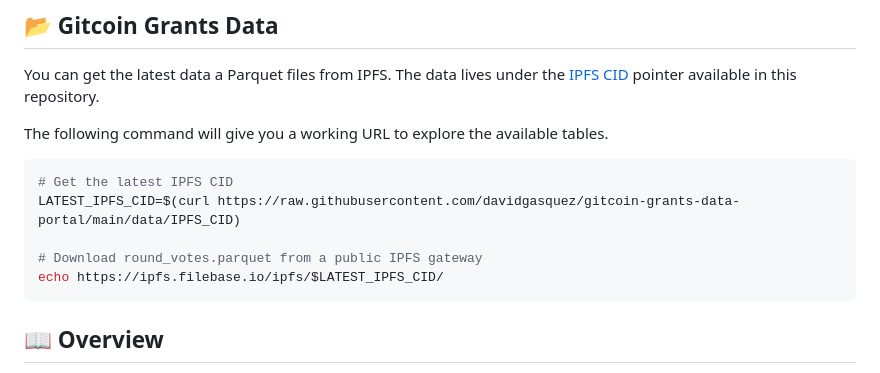
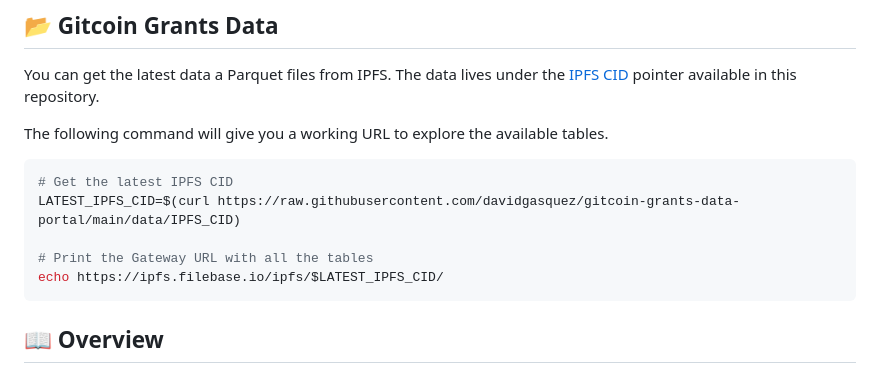
Before and after one commit to davidgasquez/gitcoin-grants-data-portal, a Markdown page: README.md, the part around the change. Drawn GitHub-style.

Commit message:
docs: fix code comment [skip ci]

````diff
--- a/README.md
+++ b/README.md
@@ -23,7 +23,7 @@ The following command will give you a working URL to explore the available table
 # Get the latest IPFS CID
 LATEST_IPFS_CID=$(curl https://raw.githubusercontent.com/davidgasquez/gitcoin-grants-data-portal/main/data/IPFS_CID)
 
-# Download round_votes.parquet from a public IPFS gateway
+# Print the Gateway URL with all the tables
 echo https://ipfs.filebase.io/ipfs/$LATEST_IPFS_CID/
 ```
 
````
